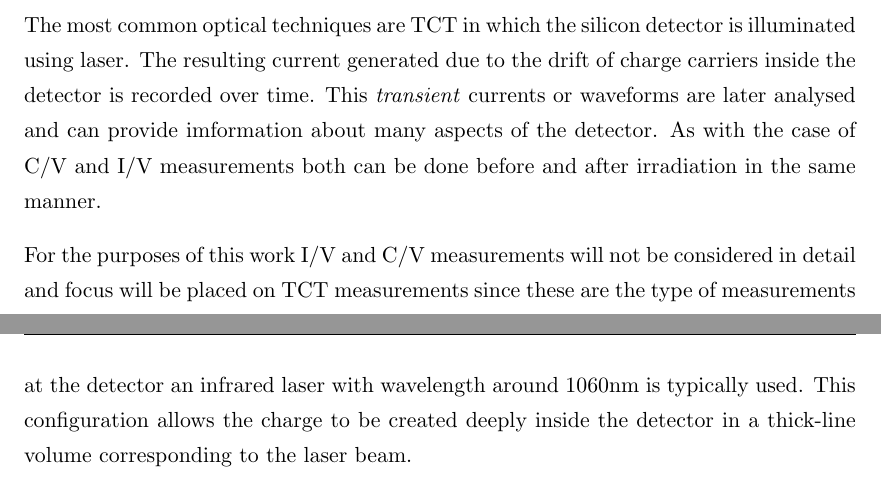
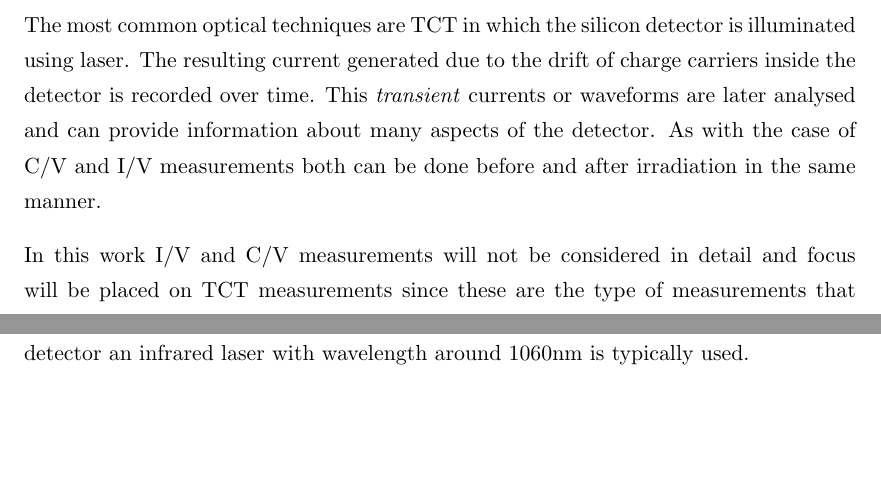
Before and after one commit to AlGepe/TFG, a LaTeX thesis (GraduateThesis.tex, which reads Chapters/Chapter4.tex): two parts of pages 16 and 18 of 37 before the commit and two parts of pages 16 and 17 of 37 after it, joined at a grey line, cut so that both start at the same text, the shorter picture padded with empty space. Compiled offline with pdfLaTeX.

Commit message:
re-read of Chapt 4

```diff
--- a/Chapters/Chapter4.tex
+++ b/Chapters/Chapter4.tex
@@ -8,9 +8,9 @@ Characterisation of detectors both before and after irradiation is of great impo
 
 The I/V and C/V are purely electrical measurements in which intensity (or capacitance) is recorded at different voltages. From the corresponding curves different detector parameters such as depletion voltage, breakdown voltage\ldots can be calculated.
 
-The most common optical techniques are TCT in which the silicon detector is illuminated using laser. The resulting current generated due to the drift of charge carriers inside the detector is recorded over time. This \textit{transient} currents or waveforms are later analysed and can provide imformation about many aspects of the detector. As with the case of C/V and I/V measurements both can be done before and after irradiation in the same manner.
+The most common optical techniques are TCT in which the silicon detector is illuminated using laser. The resulting current generated due to the drift of charge carriers inside the detector is recorded over time. This \textit{transient} currents or waveforms are later analysed and can provide information about many aspects of the detector. As with the case of C/V and I/V measurements both can be done before and after irradiation in the same manner.
 
-For the purposes of this work I/V and C/V measurements will not be considered in detail and focus will be placed on TCT measurements since these are the type of measurements that TRACS simulation software is able to reproduce. In the following sections we will explain the three main TCT techniques that are currently performed as TCT silicon detector characterisation, namely red (or normal) TCT, edge-TCT and Two Photon Absorption (TPA) TCT. All of them share the same basic principles of illumination and signal recording but differ in key aspects that make them more suitable for characterising one type of detector or measuring one property.
+In this work I/V and C/V measurements will not be considered in detail and focus will be placed on TCT measurements since these are the type of measurements that TRACS simulation software is able to reproduce. In the following sections we will explain the three main TCT techniques that are currently performed as TCT silicon detector characterisation, namely red (or normal) TCT, edge-TCT and Two Photon Absorption (TPA) TCT. All of them share the same basic principles of illumination and signal recording but differ in key aspects that make them more suitable for characterising one type of detector or measuring one property.
 
 \section{red-TCT} % (fold)
 \label{sec:redTCT}
@@ -29,7 +29,7 @@ This type of measurement allows to obtain information about the electric field b
 
 \section{e-TCT} % (fold)
 
-To have a much better control on carrier placement inside the detector, a new way of illuminating a silicon was developed. The laser is moved to the side of the detector being shot on the edge of the detector (parallel to the implants and ohmic contacts) hence the '$edge$' naming convention. To increase the penetration depth of the light shot at the detector an infrared laser with wavelength around 1060nm is typically used. This configuration allows the charge to be created deeply inside the detector in a thick-line volume corresponding to the laser beam.
+To have a much better control on carrier placement inside the detector, a new way of illuminating a silicon was developed. The laser is moved to the side of the detector being shot on the edge of the detector (parallel to the implants and ohmic contacts) hence the '$edge$' naming convention. To increase the penetration depth of the light shot at the detector an infrared laser with wavelength around 1060nm is typically used.
 
 %In terms of the created carrier pairs, they drift in opposite directions but due to sign difference in electric charge, both current contributions add up. The final signal collected in the circuit will have too components (electrons and holes) that will give away information about the electric field in both directions. Some times it might be difficult to distinguish each component since they are both superimposed and each carrier `sees' a different field and has a different mobility.
 Typical edge-TCT scans are performed by sampling the whole detector height in steps of a couple microns and repeating this process for different \vias values.
```
Also changed, not shown: Chapters/Chapter4.tex (13 more changed lines).
